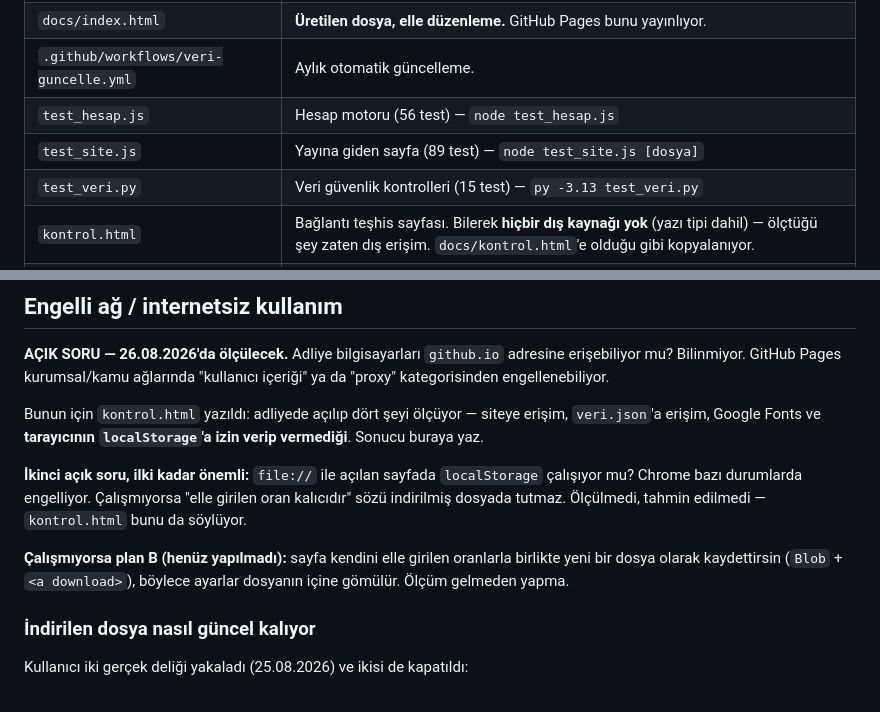
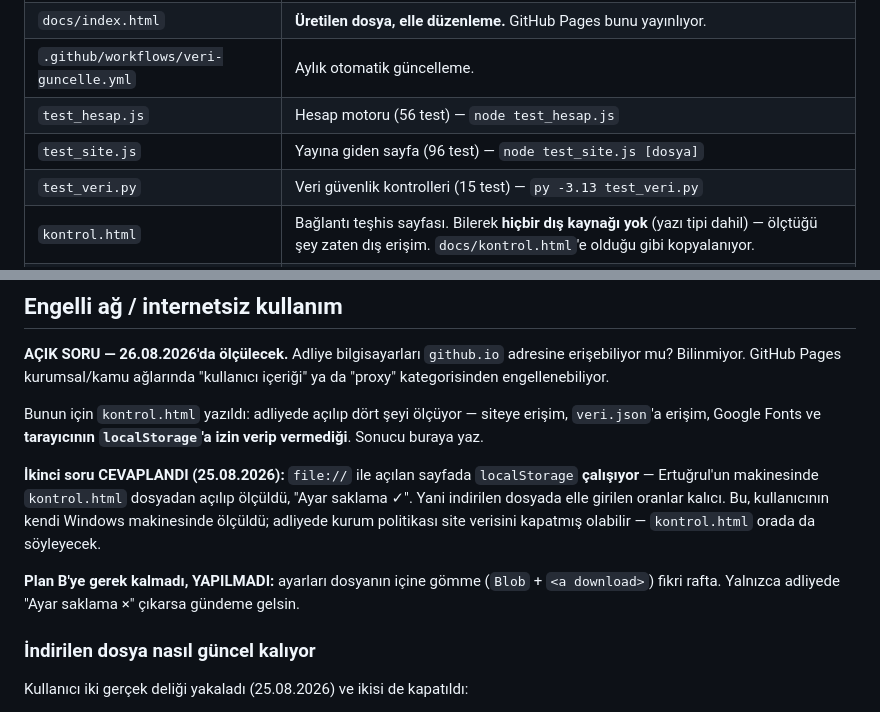
Before and after one commit to Ertugrul2442/nafaka-hesapla, a Markdown page: CLAUDE.md, 2 parts joined by grey strips. Drawn GitHub-style.

Commit message:
CLAUDE.md: file:// localStorage sorusu cevaplandi, plan B rafa kalkti
Co-Authored-By: Claude Opus 5 <noreply@anthropic.com>

```diff
--- a/CLAUDE.md
+++ b/CLAUDE.md
@@ -41,7 +41,7 @@ Bu yüzden:
 | `docs/index.html` | **Üretilen dosya, elle düzenleme.** GitHub Pages bunu yayınlıyor. |
 | `.github/workflows/veri-guncelle.yml` | Aylık otomatik güncelleme. |
 | `test_hesap.js` | Hesap motoru (56 test) — `node test_hesap.js` |
-| `test_site.js` | Yayına giden sayfa (89 test) — `node test_site.js [dosya]` |
+| `test_site.js` | Yayına giden sayfa (96 test) — `node test_site.js [dosya]` |
 | `test_veri.py` | Veri güvenlik kontrolleri (15 test) — `py -3.13 test_veri.py` |
 | `kontrol.html` | Bağlantı teşhis sayfası. Bilerek **hiçbir dış kaynağı yok** (yazı tipi dahil) — ölçtüğü şey zaten dış erişim. `docs/kontrol.html`'e olduğu gibi kopyalanıyor. |
 | `test_kontrol.js` | Teşhis sayfası doğru teşhis koyuyor mu (23 test) — `node test_kontrol.js` |
@@ -137,14 +137,15 @@ Bunun için `kontrol.html` yazıldı: adliyede açılıp dört şeyi ölçüyor
 siteye erişim, `veri.json`'a erişim, Google Fonts ve **tarayıcının
 `localStorage`'a izin verip vermediği**. Sonucu buraya yaz.
 
-**İkinci açık soru, ilki kadar önemli:** `file://` ile açılan sayfada
-`localStorage` çalışıyor mu? Chrome bazı durumlarda engelliyor. Çalışmıyorsa
-"elle girilen oran kalıcıdır" sözü indirilmiş dosyada tutmaz. Ölçülmedi,
-tahmin edilmedi — `kontrol.html` bunu da söylüyor.
+**İkinci soru CEVAPLANDI (25.08.2026):** `file://` ile açılan sayfada
+`localStorage` **çalışıyor** — Ertuğrul'un makinesinde `kontrol.html` dosyadan
+açılıp ölçüldü, "Ayar saklama ✓". Yani indirilen dosyada elle girilen oranlar
+kalıcı. Bu, kullanıcının kendi Windows makinesinde ölçüldü; adliyede kurum
+politikası site verisini kapatmış olabilir — `kontrol.html` orada da söyleyecek.
 
-**Çalışmıyorsa plan B (henüz yapılmadı):** sayfa kendini elle girilen
-oranlarla birlikte yeni bir dosya olarak kaydettirsin (`Blob` + `<a download>`),
-böylece ayarlar dosyanın içine gömülür. Ölçüm gelmeden yapma.
+**Plan B'ye gerek kalmadı, YAPILMADI:** ayarları dosyanın içine gömme
+(`Blob` + `<a download>`) fikri rafta. Yalnızca adliyede "Ayar saklama ×"
+çıkarsa gündeme gelsin.
 
 ### İndirilen dosya nasıl güncel kalıyor
 
```
